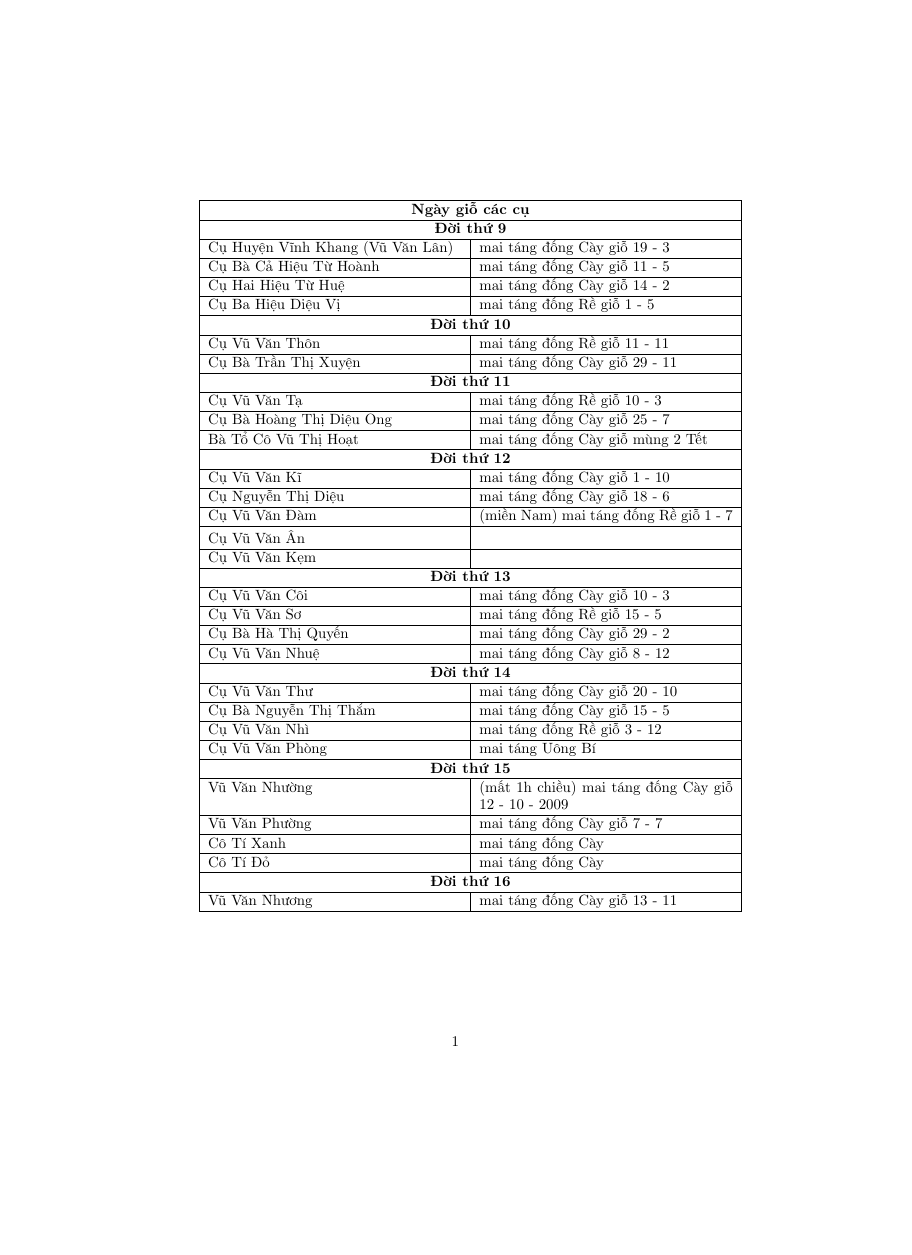
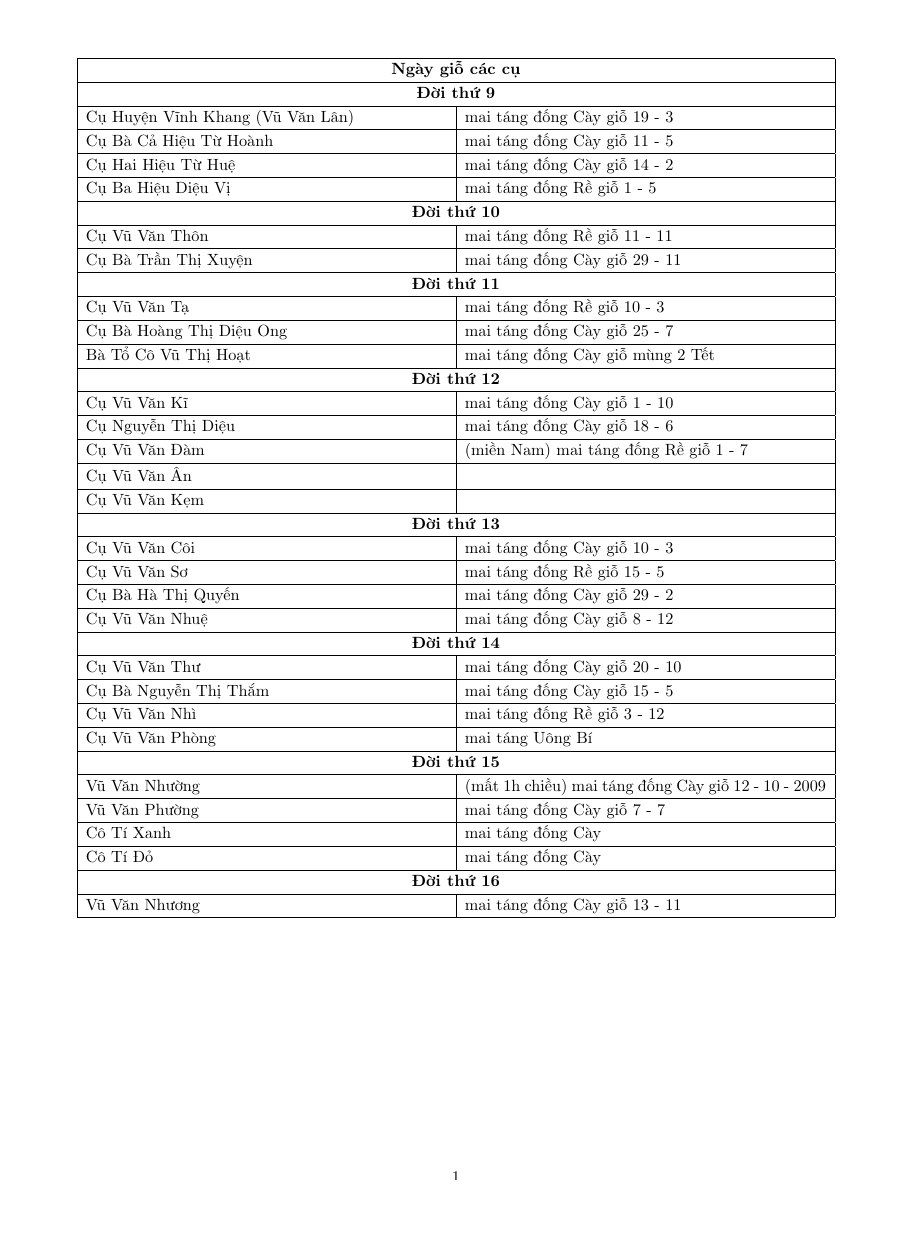
Before and after one commit to 20206205Tech/docs-gia-pha, a LaTeX document (latex/main.tex): the whole page, the shorter picture padded with empty space. Compiled offline with pdfLaTeX.

Commit message:
auto commit: 2026-07-23 07:38:00

```diff
--- a/latex/main.tex
+++ b/latex/main.tex
@@ -1,12 +1,15 @@
-\documentclass{article}
+\documentclass[11pt]{article}
 \usepackage[T5]{fontenc}
 \usepackage[utf8]{inputenc}
 \usepackage[vietnamese]{babel}
+\usepackage[top=1cm, bottom=1cm, left=1.5cm, right=1.5cm]{geometry} % Tối đa hóa diện tích đứng để vừa 1 trang
 \usepackage{longtable}
 
 \begin{document}
 
-\begin{longtable}{|p{6cm}|p{6cm}|}
+\renewcommand{\arraystretch}{1.15} % Giảm nhẹ độ giãn dòng để vừa khít 1 trang A4
+
+\begin{longtable}{|p{0.46\textwidth}|p{0.46\textwidth}|}
 % TODO: Có cần đánh số thứ tự
 
 \hline
```
